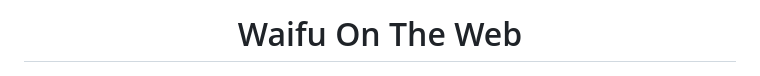
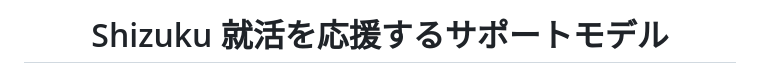
Before and after one commit to h1d3-1192/Shizuku-Diary, a Markdown page: README.md, the part around the change. GitHub-like rendering.

```diff
--- a/README.md
+++ b/README.md
@@ -1,5 +1,5 @@
 <div align="center">
-  <h1>Waifu On The Web</h1>
+  <h1>Shizuku 就活を応援するサポートモデル</h1>
   <img src="public/assets/thumbnail.png?raw=true" alt="サムネイル">
 
   [![Netlify Status](https://api.netlify.com/api/v1/badges/dee7e35d-e19a-459d-8f09-dab97e2cfb00/deploy-status)](https://waifu.sglkc.my.id)
```
